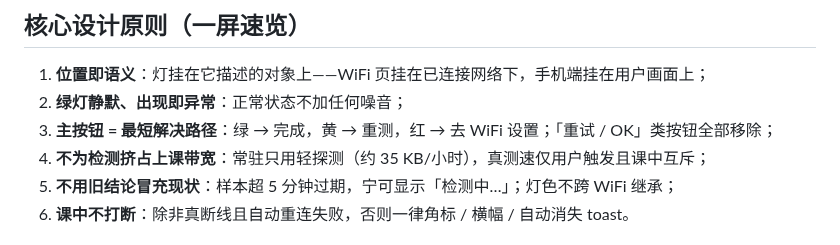
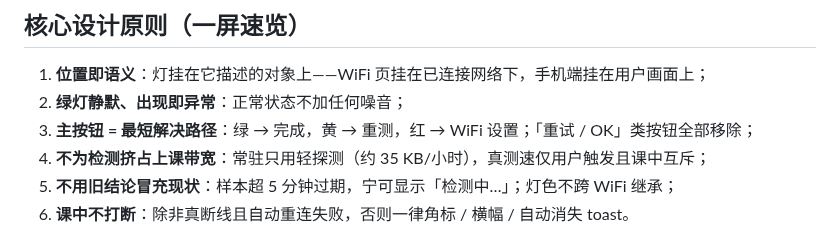
Before and after one commit to Alexis-Lin/Atom-Network-status-check, a Markdown page: README.md, the part around the change. Drawn GitHub-style.

```diff
--- a/README.md
+++ b/README.md
@@ -23,7 +23,7 @@
 
 1. **位置即语义**：灯挂在它描述的对象上——WiFi 页挂在已连接网络下，手机端挂在用户画面上；
 2. **绿灯静默、出现即异常**：正常状态不加任何噪音；
-3. **主按钮 = 最短解决路径**：绿 → 完成，黄 → 重测，红 → 去 WiFi 设置；「重试 / OK」类按钮全部移除；
+3. **主按钮 = 最短解决路径**：绿 → 完成，黄 → 重测，红 → WiFi 设置；「重试 / OK」类按钮全部移除；
 4. **不为检测挤占上课带宽**：常驻只用轻探测（约 35 KB/小时），真测速仅用户触发且课中互斥；
 5. **不用旧结论冒充现状**：样本超 5 分钟过期，宁可显示「检测中…」；灯色不跨 WiFi 继承；
 6. **课中不打断**：除非真断线且自动重连失败，否则一律角标 / 横幅 / 自动消失 toast。
```
Also changed, not shown: PRD-atom网络状态检测与信号同步.md (+27 -12 lines), images/界面-网速测试小程序.png, 1 other file.
